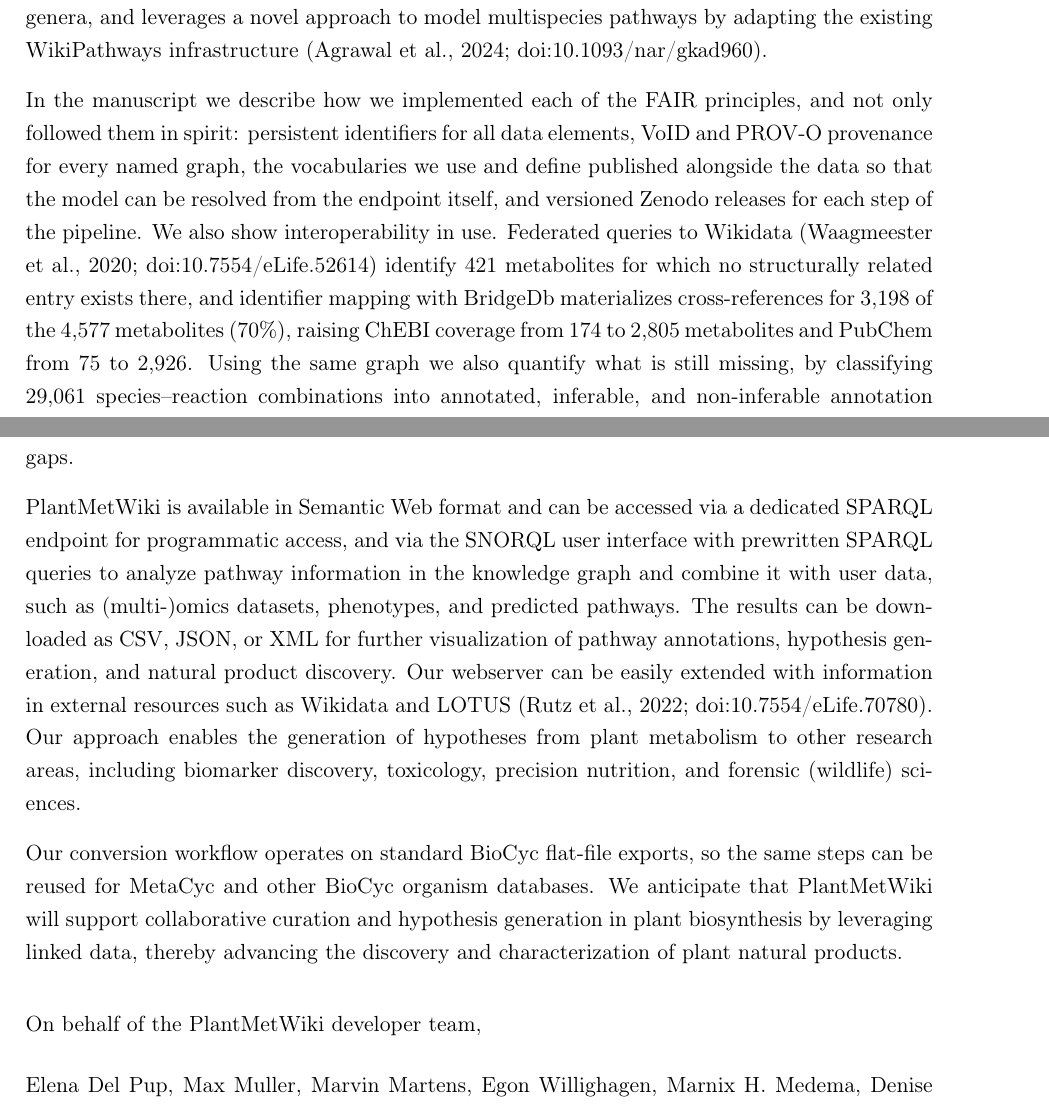
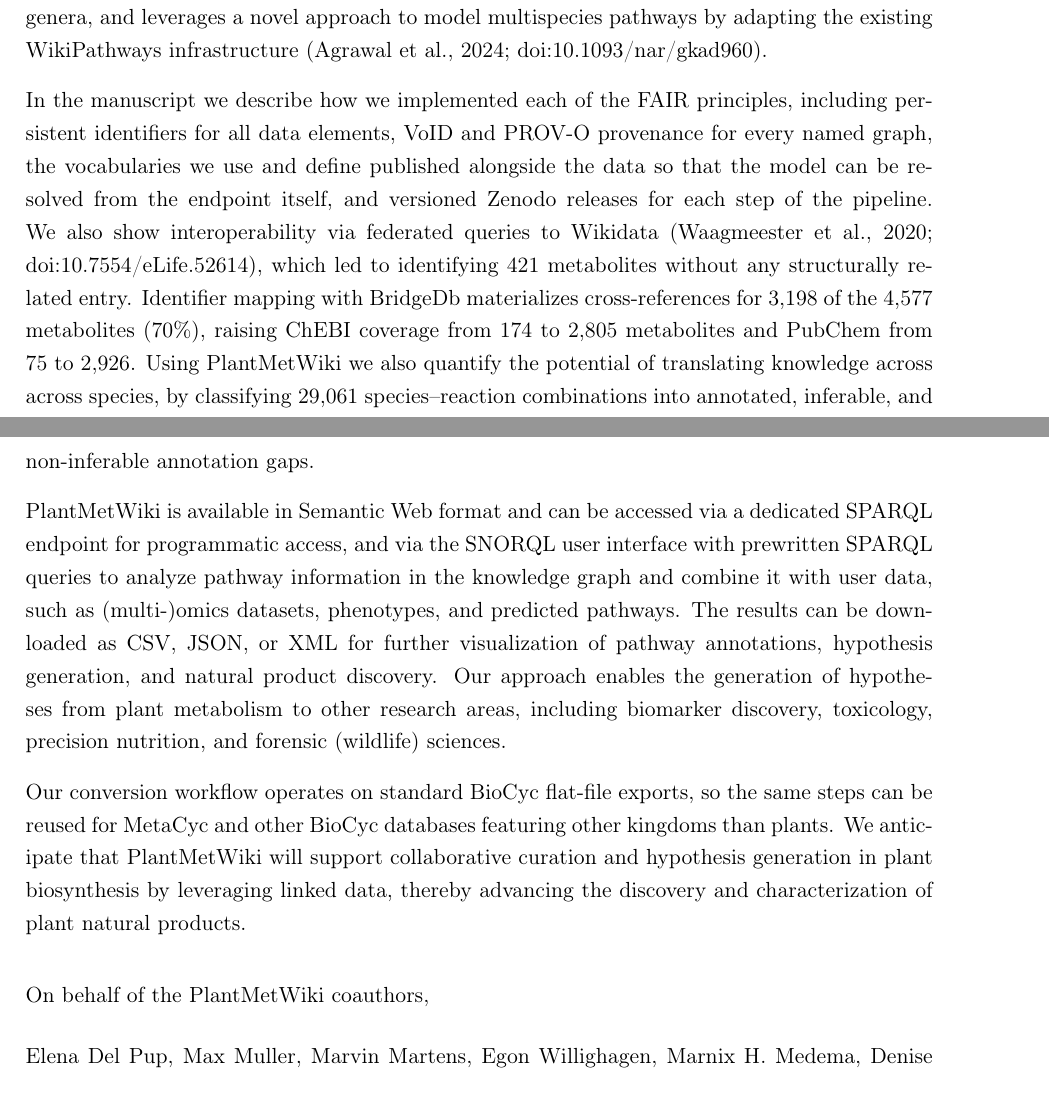
Before and after one commit to elenadelpup/PlantMetWiki-manuscript-Overleaf, a LaTeX document (cover_letter.tex): two parts of pages 1 and 2 of 2, joined at a grey line, cut so that both start at the same text. Compiled offline with pdfLaTeX.

Commit message:
Updates from Overleaf

```diff
--- a/cover_letter.tex
+++ b/cover_letter.tex
@@ -78,15 +78,13 @@
 leverages a novel approach to model multispecies pathways by adapting the existing WikiPathways
 infrastructure (Agrawal et al., 2024; doi:10.1093/nar/gkad960).
 
-In the manuscript we describe how we implemented each of the FAIR principles, and not only followed
-them in spirit: persistent identifiers for all data elements, VoID and PROV-O provenance for every
+In the manuscript we describe how we implemented each of the FAIR principles, including persistent identifiers for all data elements, VoID and PROV-O provenance for every
 named graph, the vocabularies we use and define published alongside the data so that the model can
 be resolved from the endpoint itself, and versioned Zenodo releases for each step of the pipeline.
-We also show interoperability in use. Federated queries to Wikidata (Waagmeester et al., 2020;
-doi:10.7554/eLife.52614) identify 421 metabolites for which no structurally related entry exists
-there, and identifier mapping with BridgeDb materializes cross-references for 3,198 of the 4,577
+We also show interoperability via federated queries to Wikidata (Waagmeester et al., 2020;
+doi:10.7554/eLife.52614), which led to identifying 421 metabolites without any structurally related entry. Identifier mapping with BridgeDb materializes cross-references for 3,198 of the 4,577
 metabolites (70\%), raising ChEBI coverage from 174 to 2,805 metabolites and PubChem from 75 to
-2,926. Using the same graph we also quantify what is still missing, by classifying 29,061
+2,926. Using PlantMetWiki we also quantify the potential of translating knowledge across across species, by classifying 29,061
 species--reaction combinations into annotated, inferable, and non-inferable annotation gaps.
 
 PlantMetWiki is available in Semantic Web format and can be accessed via a dedicated SPARQL endpoint
@@ -94,18 +92,17 @@
 pathway information in the knowledge graph and combine it with user data, such as (multi-)omics
 datasets, phenotypes, and predicted pathways. The results can be downloaded as CSV, JSON, or XML for
 further visualization of pathway annotations, hypothesis generation, and natural product discovery.
-Our webserver can be easily extended with information in external resources such as Wikidata and
-LOTUS (Rutz et al., 2022; doi:10.7554/eLife.70780). Our approach enables the generation of
+Our approach enables the generation of
 hypotheses from plant metabolism to other research areas, including biomarker discovery,
 toxicology, precision nutrition, and forensic (wildlife) sciences.
 
 Our conversion workflow operates on standard BioCyc flat-file exports, so the same steps can be
-reused for MetaCyc and other BioCyc organism databases. We anticipate that PlantMetWiki will support
+reused for MetaCyc and other BioCyc databases featuring other kingdoms than plants. We anticipate that PlantMetWiki will support
 collaborative curation and hypothesis generation in plant biosynthesis by leveraging linked data,
 thereby advancing the discovery and characterization of plant natural products.
 
 \vspace{1em}
-On behalf of the PlantMetWiki developer team,
+On behalf of the PlantMetWiki coauthors,
 
 \vspace{0.5em}
 Elena Del Pup, Max Muller, Marvin Martens, Egon Willighagen, Marnix H. Medema,
```
